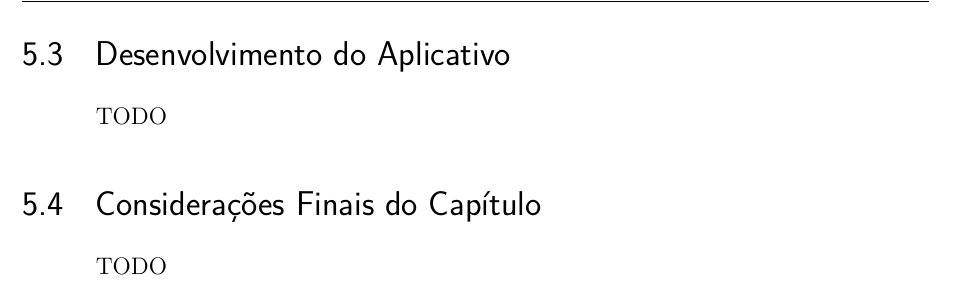
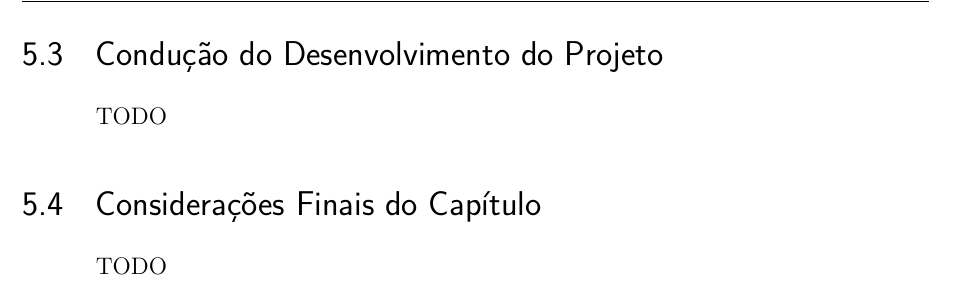
Before and after one commit to LevinoMoises/tcc, a LaTeX thesis (tcc.tex, which reads editaveis/proposta.tex): part of page 42 of 48, cut at the place of the change. Compiled offline with pdfLaTeX.

Commit message:
sections update

```diff
--- a/editaveis/proposta.tex
+++ b/editaveis/proposta.tex
@@ -45,11 +43,8 @@ TODO
 %% Arquitetura igual ao do AMUSE
-
-
-\section{Desenvolvimento do Aplicativo}
-
 TODO
 
-%CODE MODAFUCKEAR
+\section{Condução do Desenvolvimento do Projeto}
+TODO
 
 \section{Considerações Finais do Capítulo}
 
```
Also changed, not shown: editaveis/resultadosObtidos.tex (+4 -0 lines), editaveis/suporteTecnologico.tex (+1 -0 lines), editaveis/proposta.tex (2 more changed lines).
